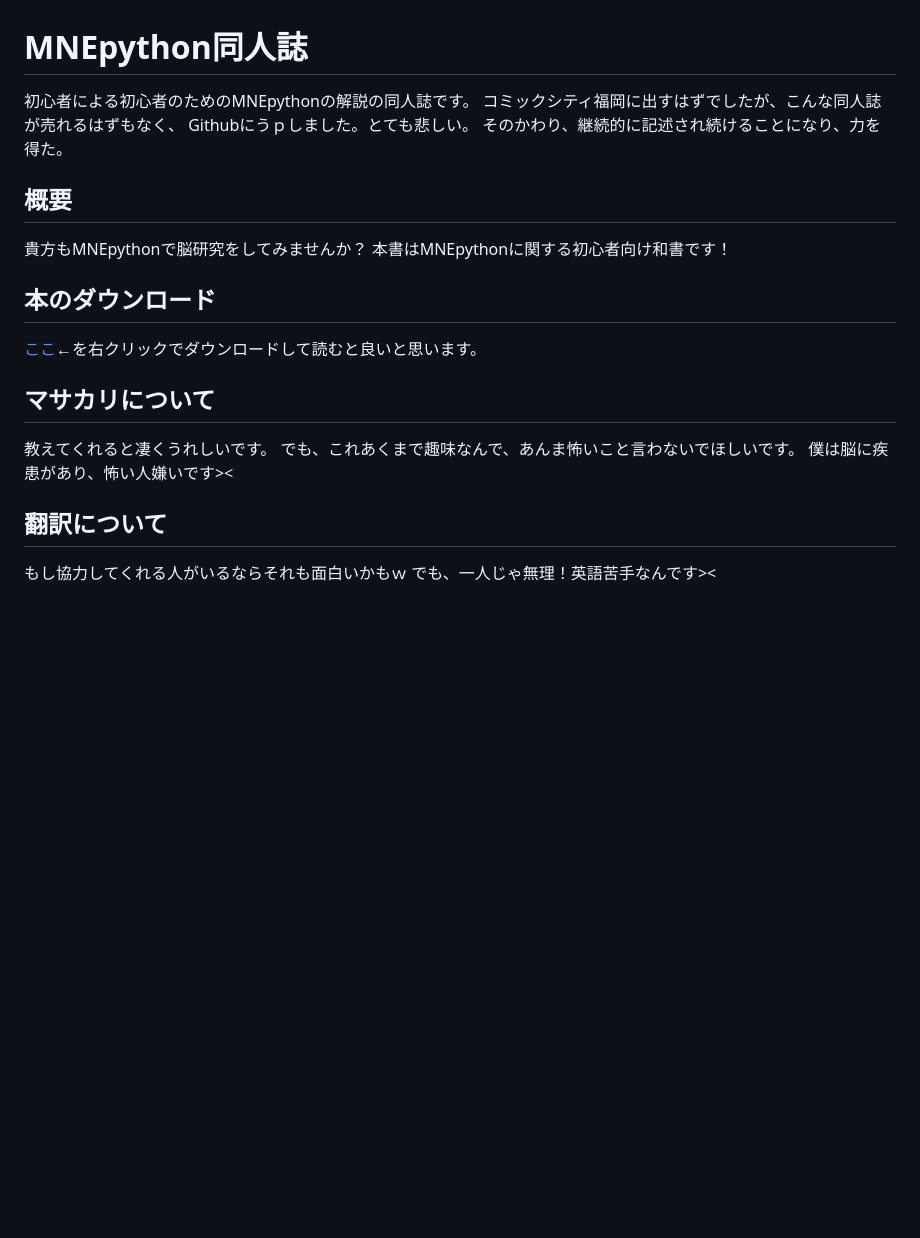
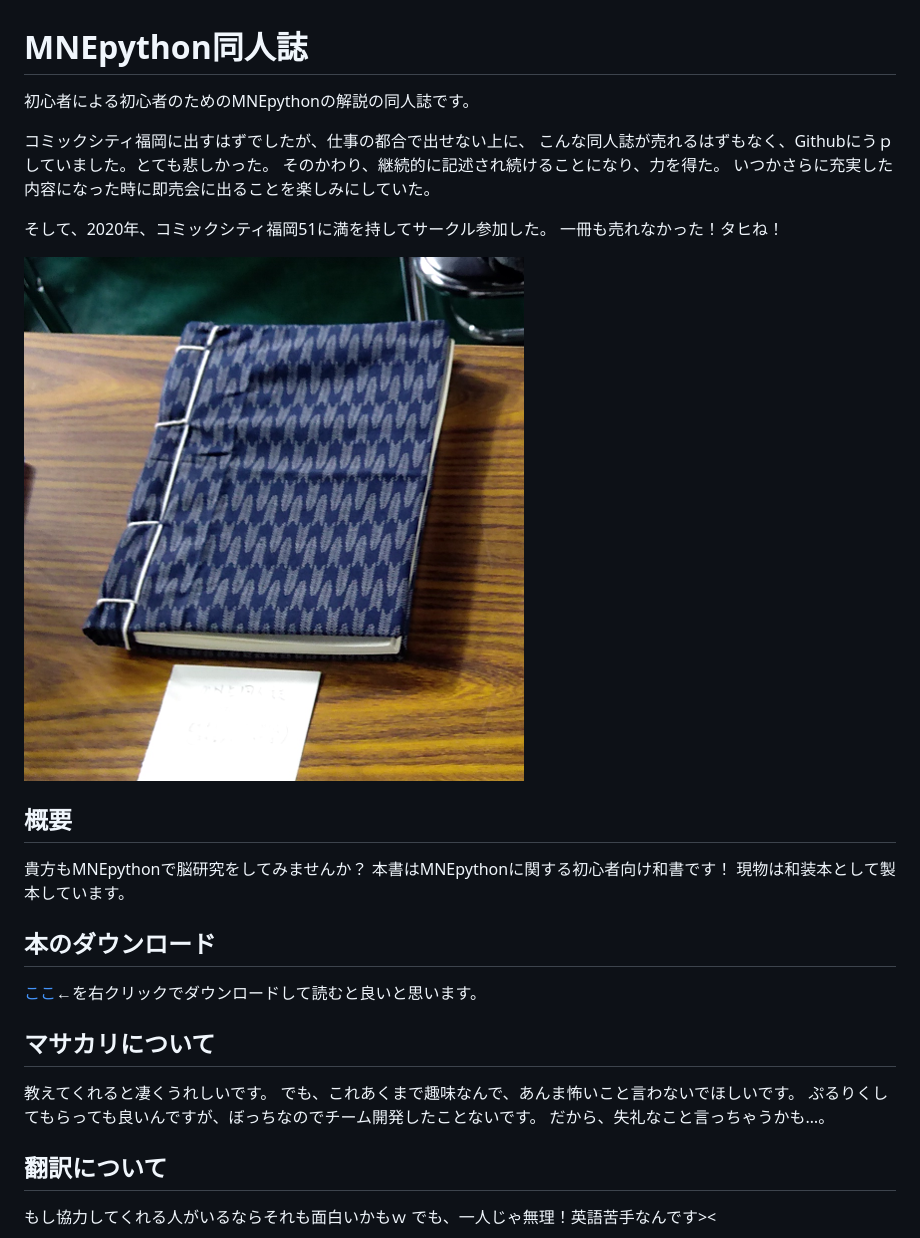
Before and after one commit to uesseu/MNE-Doujinshi, a Markdown page: README.md, the part around the change. GitHub-like rendering; pictures changed too: waso.png (added); blank space fills up the shorter version.

Commit message:
ComicCityFukuoka51

```diff
--- a/README.md
+++ b/README.md
@@ -1,12 +1,20 @@
 # MNEpython同人誌
 初心者による初心者のためのMNEpythonの解説の同人誌です。
-コミックシティ福岡に出すはずでしたが、こんな同人誌が売れるはずもなく、
-Githubにうｐしました。とても悲しい。
+
+コミックシティ福岡に出すはずでしたが、仕事の都合で出せない上に、
+こんな同人誌が売れるはずもなく、Githubにうｐしていました。とても悲しかった。
 そのかわり、継続的に記述され続けることになり、力を得た。
+いつかさらに充実した内容になった時に即売会に出ることを楽しみにしていた。
+
+そして、2020年、コミックシティ福岡51に満を持してサークル参加した。
+一冊も売れなかった！タヒね！
+
+![お前は次に「こんな表紙や設営じゃ売れるわけねえだろwwwwwwと言う」](waso.png)
 
 ## 概要
 貴方もMNEpythonで脳研究をしてみませんか？
 本書はMNEpythonに関する初心者向け和書です！
+現物は和装本として製本しています。
 
 ## 本のダウンロード
 [ここ](https://github.com/uesseu/MNE-Doujinshi/raw/master/out.pdf)←を右クリックでダウンロードして読むと良いと思います。
@@ -14,7 +22,8 @@ Githubにうｐしました。とても悲しい。
 ## マサカリについて
 教えてくれると凄くうれしいです。
 でも、これあくまで趣味なんで、あんま怖いこと言わないでほしいです。
-僕は脳に疾患があり、怖い人嫌いです><
+ぷるりくしてもらっても良いんですが、ぼっちなのでチーム開発したことないです。
+だから、失礼なこと言っちゃうかも…。
 
 ## 翻訳について
 もし協力してくれる人がいるならそれも面白いかもｗ
```
Also changed, not shown: img/myaku.png (added), img/nuron.png (added), 2 other files.
